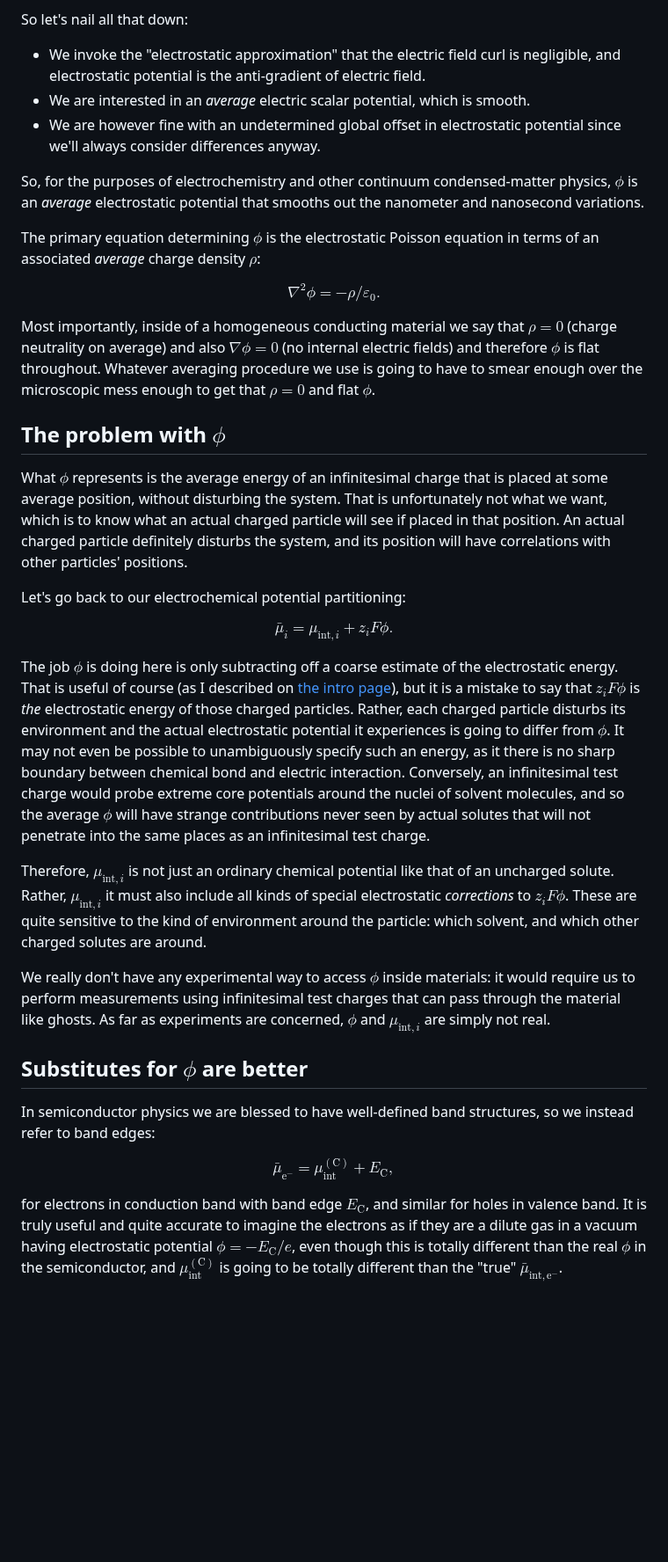
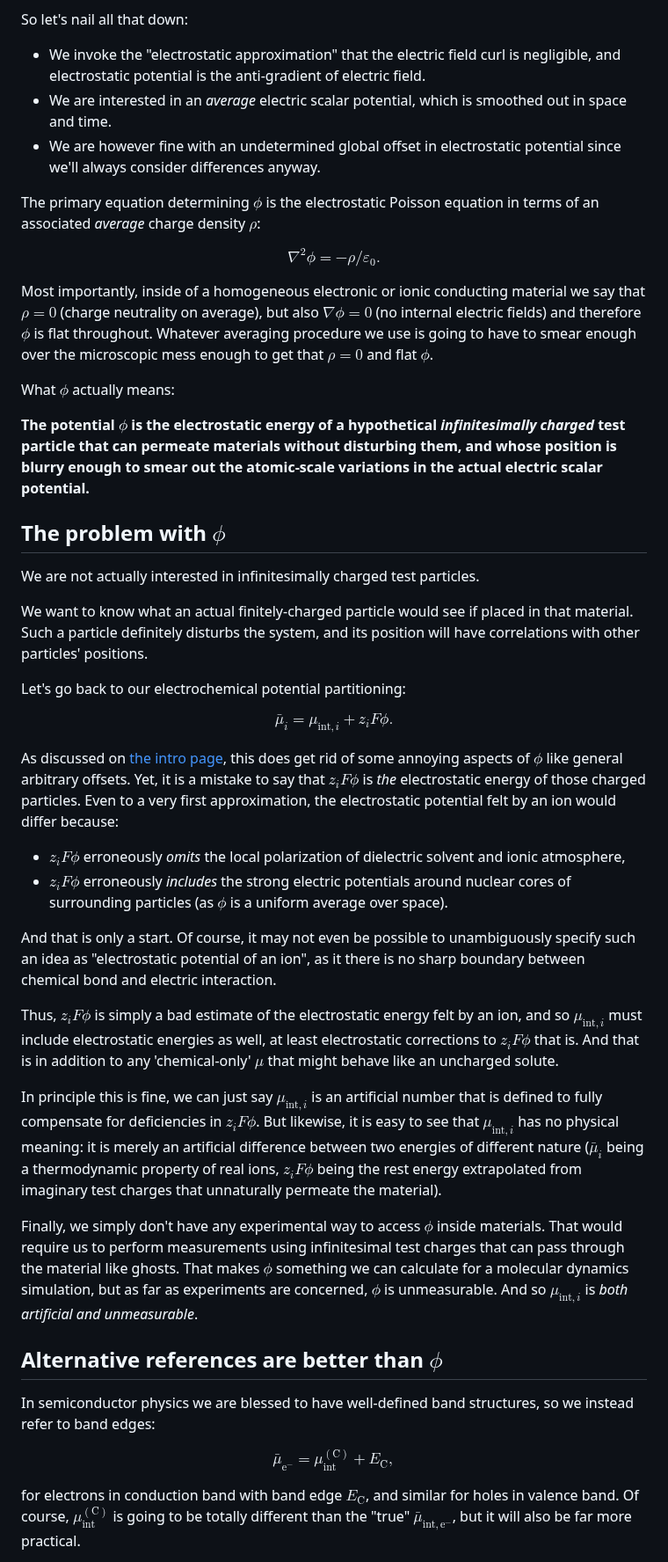
Before and after one commit to markblundeberg/markblundeberg.github.io, a Markdown page: src/esbd/phi.md, the part around one of its changes. Shown at 88% size. GitHub-like rendering; blank space fills up the shorter version.

```diff
--- a/src/esbd/phi.md
+++ b/src/esbd/phi.md
@@ -26,37 +28,47 @@ Obviously, the actual nano-scale electric scalar potential in a material is goin
 So let's nail all that down:
 
 * We invoke the "electrostatic approximation" that the electric field curl is negligible, and electrostatic potential is the anti-gradient of electric field.
-* We are interested in an _average_ electric scalar potential, which is smooth.
+* We are interested in an _average_ electric scalar potential, which is smoothed out in space and time.
 * We are however fine with an undetermined global offset in electrostatic potential since we'll always consider differences anyway.
-
-So, for the purposes of electrochemistry and other continuum condensed-matter physics, $\phi$ is an _average_ electrostatic potential that smooths out the nanometer and nanosecond variations.
 
 The primary equation determining $\phi$ is the electrostatic Poisson equation in terms of an associated _average_ charge density $\rho$:
 
 $$ \nabla^2 \phi = -\rho / \varepsilon_0 . $$
 
-Most importantly, inside of a homogeneous conducting material we say that $\rho = 0$ (charge neutrality on average) and also $\nabla \phi = 0$ (no internal electric fields) and therefore $\phi$ is flat throughout. Whatever averaging procedure we use is going to have to smear enough over the microscopic mess enough to get that $\rho=0$ and flat $\phi$.
+Most importantly, inside of a homogeneous electronic or ionic conducting material we say that $\rho = 0$ (charge neutrality on average), but also $\nabla \phi = 0$ (no internal electric fields) and therefore $\phi$ is flat throughout. Whatever averaging procedure we use is going to have to smear enough over the microscopic mess enough to get that $\rho=0$ and flat $\phi$.
+
+What $\phi$ actually means:
+
+**The potential $\phi$ is the electrostatic energy of a hypothetical *infinitesimally charged* test particle that can permeate materials without disturbing them, and whose position is blurry enough to smear out the atomic-scale variations in the actual electric scalar potential.**
 
 ## The problem with $\phi$
 
-What $\phi$ represents is the average energy of an infinitesimal charge that is placed at some average position, without disturbing the system. That is unfortunately not what we want, which is to know what an actual charged particle will see if placed in that position. An actual charged particle definitely disturbs the system, and its position will have correlations with other particles' positions.
+We are not actually interested in infinitesimally charged test particles.
+
+We want to know what an actual finitely-charged particle would see if placed in that material. Such a particle definitely disturbs the system, and its position will have correlations with other particles' positions.
 
 Let's go back to our electrochemical potential partitioning:
 
 $$ \bar\mu_i = \mu_{\mathrm{int},i} + z_i F \phi. $$
 
-The job $\phi$ is doing here is only subtracting off a coarse estimate of the electrostatic energy. That is useful of course (as I described on [the intro page](../)), but it is a mistake to say that $z_i F \phi$ is _the_ electrostatic energy of those charged particles. Rather, each charged particle disturbs its environment and the actual electrostatic potential it experiences is going to differ from $\phi$. It may not even be possible to unambiguously specify such an energy, as it there is no sharp boundary between chemical bond and electric interaction.
-Conversely, an infinitesimal test charge would probe extreme core potentials around the nuclei of solvent molecules, and so the average $\phi$ will have strange contributions never seen by actual solutes that will not penetrate into the same places as an infinitesimal test charge.
+As discussed on [the intro page](../), this does get rid of some annoying aspects of $\phi$ like general arbitrary offsets. Yet, it is a mistake to say that $z_i F \phi$ is _the_ electrostatic energy of those charged particles. Even to a very first approximation, the electrostatic potential felt by an ion would differ because:
 
-Therefore, $\mu_{\mathrm{int},i}$ is not just an ordinary chemical potential like that of an uncharged solute. Rather, $\mu_{\mathrm{int},i}$ it must also include all kinds of special electrostatic _corrections_ to $z_i F \phi$. These are quite sensitive to the kind of environment around the particle: which solvent, and which other charged solutes are around.
+* $z_i F \phi$ erroneously *omits* the local polarization of dielectric solvent and ionic atmosphere,
+* $z_i F \phi$ erroneously *includes* the strong electric potentials around nuclear cores of surrounding particles (as $\phi$ is a uniform average over space).
 
-We really don't have any experimental way to access $\phi$ inside materials: it would require us to perform measurements using infinitesimal test charges that can pass through the material like ghosts. As far as experiments are concerned, $\phi$ and $\mu_{\mathrm{int},i}$ are simply not real.
+And that is only a start. Of course, it may not even be possible to unambiguously specify such an idea as "electrostatic potential of an ion", as it there is no sharp boundary between chemical bond and electric interaction.
 
-## Substitutes for $\phi$ are better
+Thus, $z_i F \phi$ is simply a bad estimate of the electrostatic energy felt by an ion, and so $\mu_{\mathrm{int},i}$ must include electrostatic energies as well, at least electrostatic corrections to $z_i F \phi$ that is. And that is in addition to any 'chemical-only' $\mu$ that might behave like an uncharged solute.
+
+In principle this is fine, we can just say $\mu_{\mathrm{int},i}$ is an artificial number that is defined to fully compensate for deficiencies in $z_i F \phi$. But likewise, it is easy to see that $\mu_{\mathrm{int},i}$ has no physical meaning: it is merely an artificial difference between two energies of different nature ($\bar\mu_i$ being a thermodynamic property of real ions, $z_i F \phi$ being the rest energy extrapolated from imaginary test charges that unnaturally permeate the material).
+
+Finally, we simply don't have any experimental way to access $\phi$ inside materials. That would require us to perform measurements using infinitesimal test charges that can pass through the material like ghosts. That makes $\phi$ something we can calculate for a molecular dynamics simulation, but as far as experiments are concerned, $\phi$ is unmeasurable. And so $\mu_{\mathrm{int},i}$ is *both artificial and unmeasurable*.
+
+## Alternative references are better than $\phi$
 
 In semiconductor physics we are blessed to have well-defined band structures, so we instead refer to band edges:
 
 $$ \bar\mu_{\mathrm{e}^-} = \mu^{\mathrm{(C)}}_{\mathrm{int}} + E_{\mathrm{C}}, $$
 
-for electrons in conduction band with band edge $E_{\mathrm{C}}$, and similar for holes in valence band. It is truly useful and quite accurate to imagine the electrons as if they are a dilute gas in a vacuum having electrostatic potential $\phi = -E_{\mathrm{C}} / e$, even though this is totally different than the real $\phi$ in the semiconductor, and $\mu^{\mathrm{(C)}}_{\mathrm{int}}$ is going to be totally different than the "true" $\bar\mu_{\mathrm{int},\mathrm{e}^-}$.
+for electrons in conduction band with band edge $E_{\mathrm{C}}$, and similar for holes in valence band. Of course, $\mu^{\mathrm{(C)}}_{\mathrm{int}}$ is going to be totally different than the "true" $\bar\mu_{\mathrm{int},\mathrm{e}^-}$, but it will also be far more practical.
 
```
Also changed, not shown: other parts of src/esbd/phi.md (+41 -21 lines).
